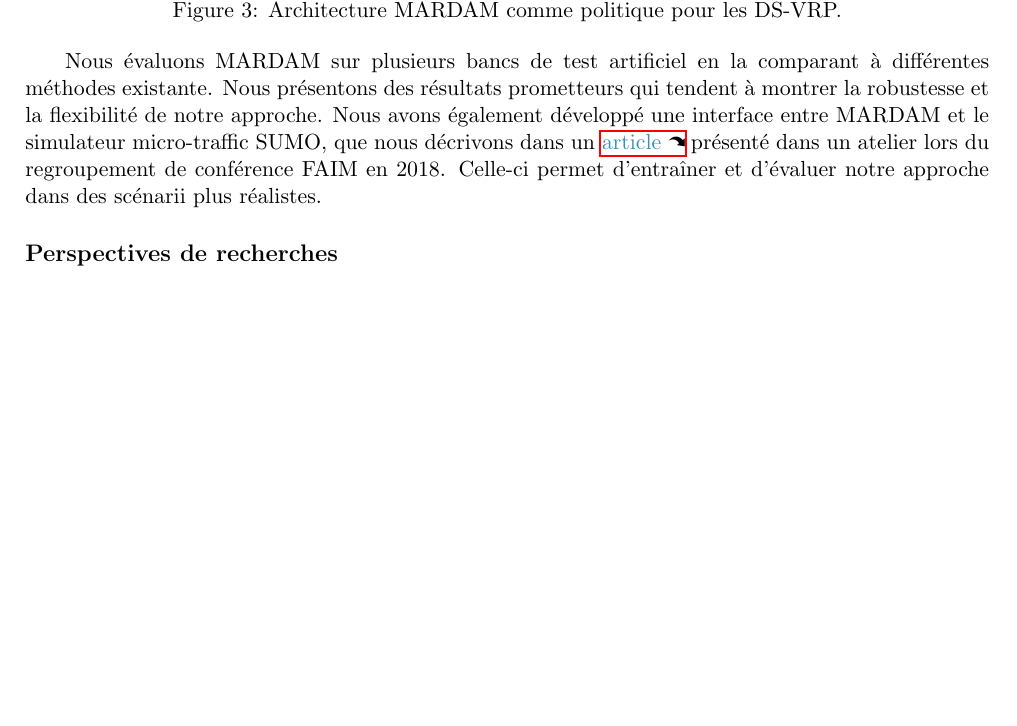
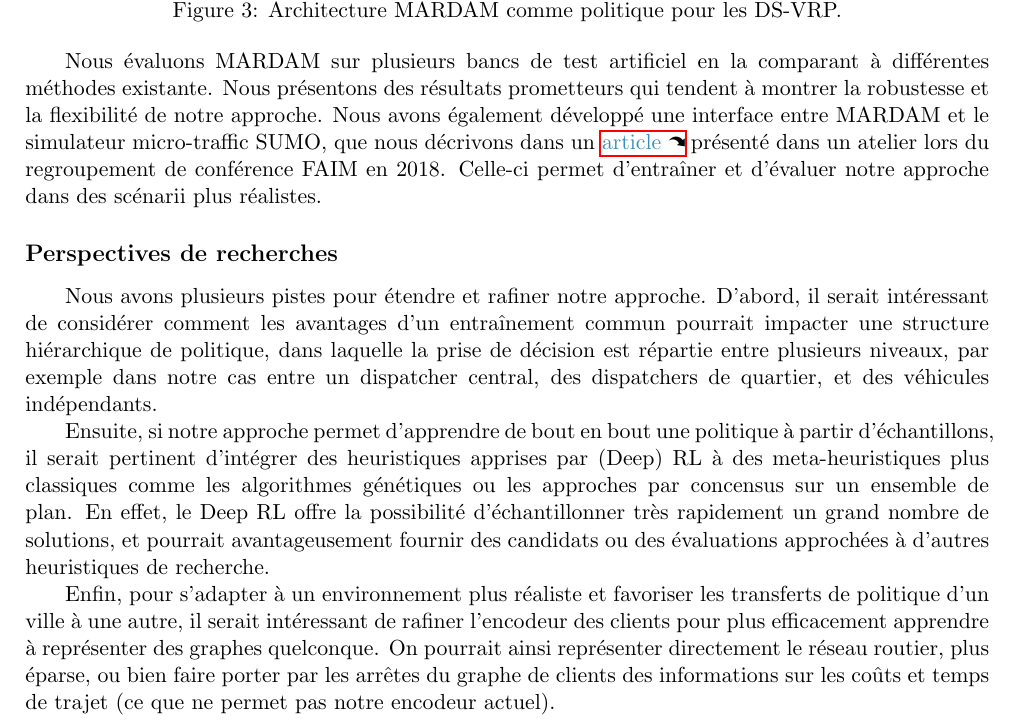
Before and after one commit to WGW101/cv, a LaTeX CV (long-cv-fr.tex): part of page 10 of 10 before the commit and part of page 10 of 11 after it, cut so that both start at the same text, the shorter picture padded with empty space. Compiled offline with pdfLaTeX.

Commit message:
added research perspect.

```diff
--- a/long-cv-fr.tex
+++ b/long-cv-fr.tex
@@ -626,6 +626,21 @@
 
     \subsection*{Perspectives de recherches}
 
+    \hspace{7mm}Nous avons plusieurs pistes pour {\'e}tendre et rafiner notre approche.
+    D'abord, il serait int{\'e}ressant de consid{\'e}rer comment les avantages d'un entra{\^i}nement commun pourrait impacter
+    une structure hi{\'e}rarchique de politique, dans laquelle la prise de d{\'e}cision est r{\'e}partie entre plusieurs niveaux,
+    par exemple dans notre cas entre un dispatcher central, des dispatchers de quartier, et des v{\'e}hicules ind{\'e}pendants.
+
+    \hspace{7mm}Ensuite, si notre approche permet d'apprendre de bout en bout une politique {\`a} partir d'{\'e}chantillons,
+    il serait pertinent d'int{\'e}grer des heuristiques apprises par (Deep) RL {\`a} des meta-heuristiques plus classiques
+    comme les algorithmes g{\'e}n{\'e}tiques ou les approches par concensus sur un ensemble de plan.
+    En effet, le Deep RL offre la possibilit{\'e} d'{\'e}chantillonner tr{\`e}s rapidement un grand nombre de solutions,
+    et pourrait avantageusement fournir des candidats ou des {\'e}valuations approch{\'e}es {\`a} d'autres heuristiques de recherche.
+
+    \hspace{7mm}Enfin, pour s'adapter {\`a} un environnement plus r{\'e}aliste et favoriser les transferts de politique d'un ville {\`a} une autre,
+    il serait int{\'e}ressant de rafiner l'encodeur des clients pour plus efficacement apprendre {\`a} repr{\'e}senter des graphes quelconque.
+    On pourrait ainsi repr{\'e}senter directement le r{\'e}seau routier, plus {\'e}parse, ou bien faire porter par les arr{\^e}tes du graphe de clients
+    des informations sur les co{\^u}ts et temps de trajet (ce que ne permet pas notre encodeur actuel).
 
     \section*{\useicon[12pt]{perso}~Responsabilit{\'e}s collectives}
     \colorbox{yellow!20}{
```
